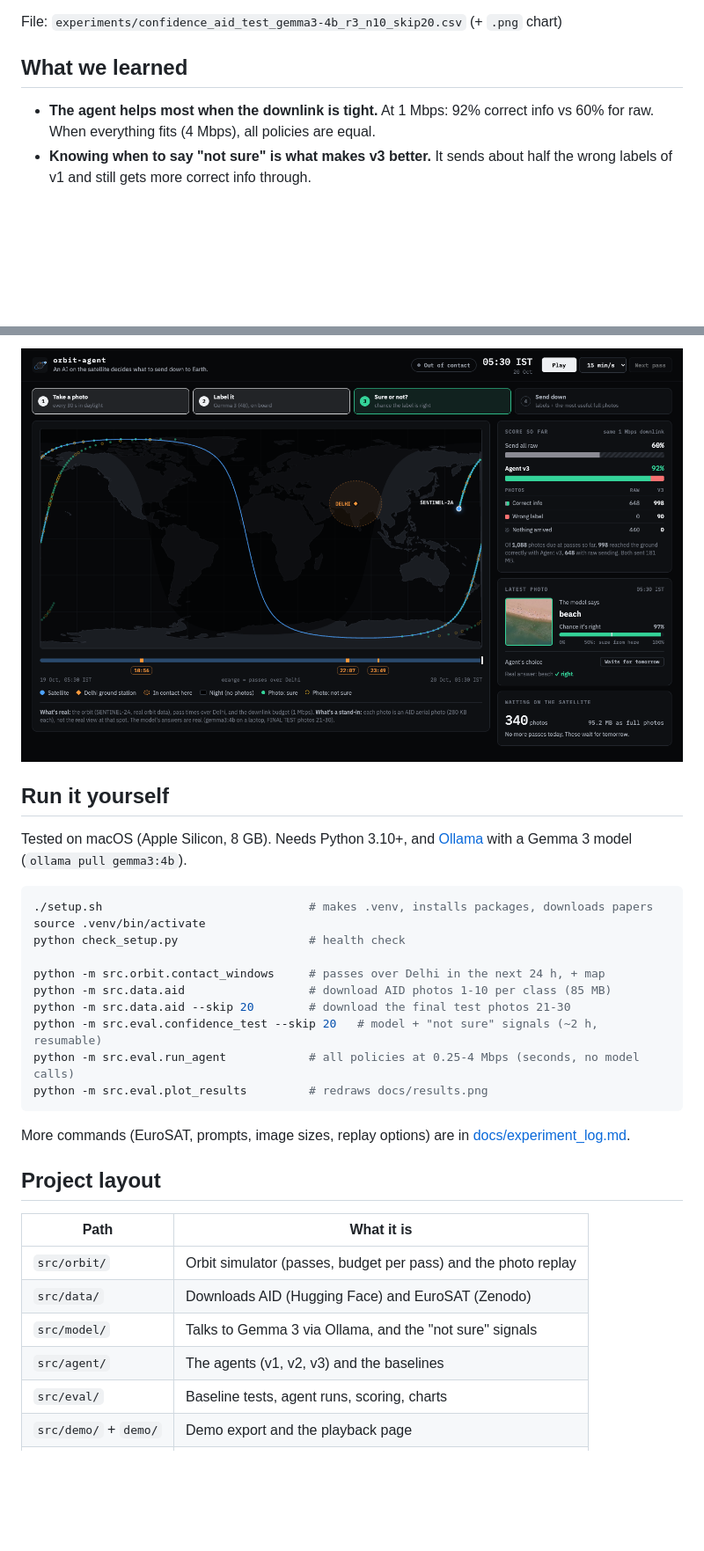
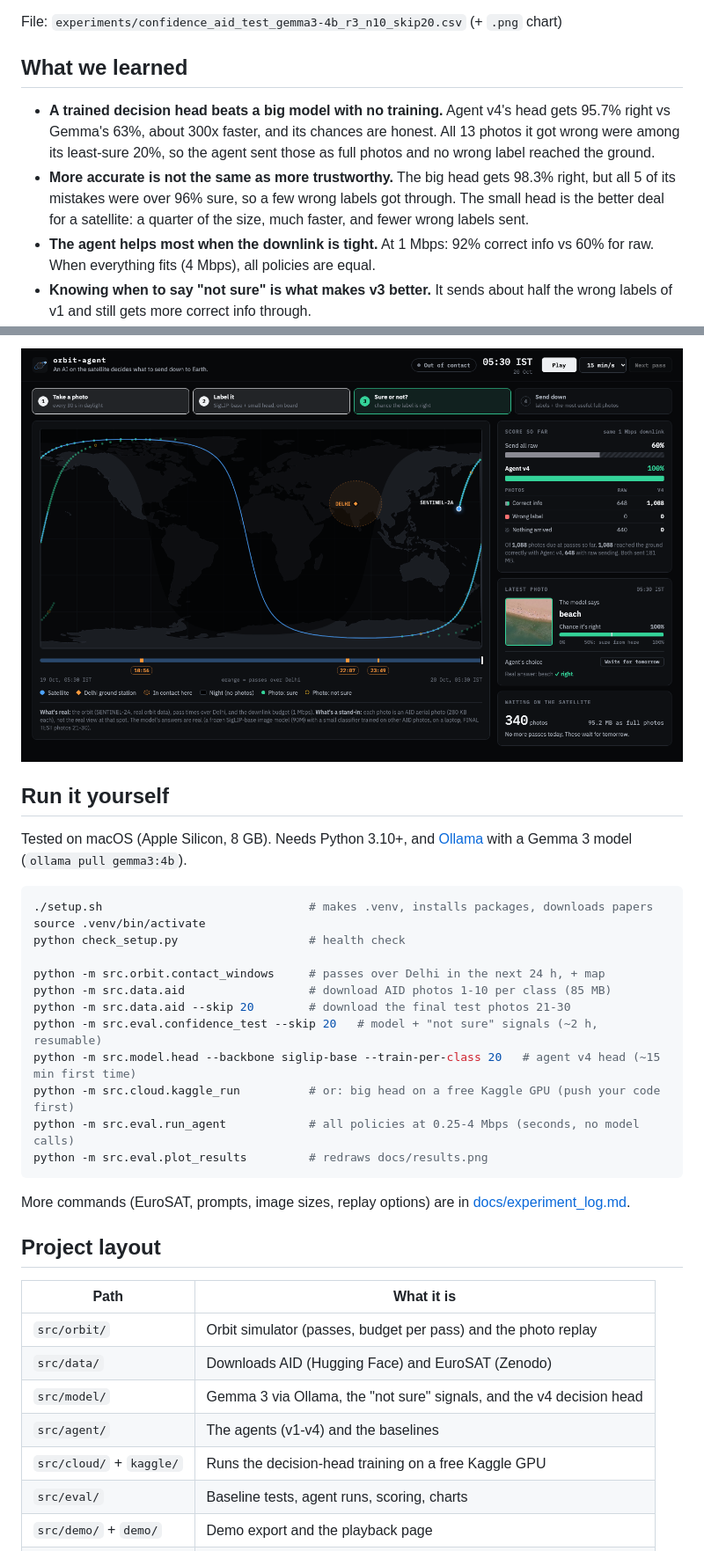
Before and after one commit to devxsubh/orbit-agent, a Markdown page: README.md, 2 parts joined by grey strips. Shown at 88% size. Drawn GitHub-style; pictures changed too: docs/demo_end.png; blank space fills up the shorter version.

````diff
--- a/README.md
+++ b/README.md
@@ -76,6 +95,12 @@ File: `experiments/agents_delhi_final_equal_20261019_1229.csv`
 File: `experiments/confidence_aid_test_gemma3-4b_r3_n10_skip20.csv` (+ `.png` chart)
 
 ## What we learned
+- **A trained decision head beats a big model with no training.** Agent v4's head gets 95.7% right
+  vs Gemma's 63%, about 300x faster, and its chances are honest. All 13 photos it got wrong were among
+  its least-sure 20%, so the agent sent those as full photos and no wrong label reached the ground.
+- **More accurate is not the same as more trustworthy.** The big head gets 98.3% right, but all 5 of
+  its mistakes were over 96% sure, so a few wrong labels got through. The small head is the better
+  deal for a satellite: a quarter of the size, much faster, and fewer wrong labels sent.
 - **The agent helps most when the downlink is tight.** At 1 Mbps: 92% correct info vs 60% for raw.
   When everything fits (4 Mbps), all policies are equal.
 - **Knowing when to say "not sure" is what makes v3 better.** It sends about half the wrong labels of
@@ -151,6 +185,8 @@ python -m src.orbit.contact_windows     # passes over Delhi in the next 24 h, +
 python -m src.data.aid                  # download AID photos 1-10 per class (85 MB)
 python -m src.data.aid --skip 20        # download the final test photos 21-30
 python -m src.eval.confidence_test --skip 20   # model + "not sure" signals (~2 h, resumable)
+python -m src.model.head --backbone siglip-base --train-per-class 20   # agent v4 head (~15 min first time)
+python -m src.cloud.kaggle_run          # or: big head on a free Kaggle GPU (push your code first)
 python -m src.eval.run_agent            # all policies at 0.25-4 Mbps (seconds, no model calls)
 python -m src.eval.plot_results         # redraws docs/results.png
 ```
@@ -162,8 +198,9 @@ More commands (EuroSAT, prompts, image sizes, replay options) are in [docs/exper
 |---|---|
 | `src/orbit/` | Orbit simulator (passes, budget per pass) and the photo replay |
 | `src/data/` | Downloads AID (Hugging Face) and EuroSAT (Zenodo) |
-| `src/model/` | Talks to Gemma 3 via Ollama, and the "not sure" signals |
-| `src/agent/` | The agents (v1, v2, v3) and the baselines |
+| `src/model/` | Gemma 3 via Ollama, the "not sure" signals, and the v4 decision head |
+| `src/agent/` | The agents (v1-v4) and the baselines |
+| `src/cloud/` + `kaggle/` | Runs the decision-head training on a free Kaggle GPU |
 | `src/eval/` | Baseline tests, agent runs, scoring, charts |
 | `src/demo/` + `demo/` | Demo export and the playback page |
 | `experiments/` | Every run's results (CSV + charts) |
````
Also changed, not shown: other parts of README.md (+63 -31 lines), CLAUDE.md (+5 -2 lines), docs/experiment_log.md (+2 -1 lines), docs/demo_pass.png, docs/results.png, 4 other files.
